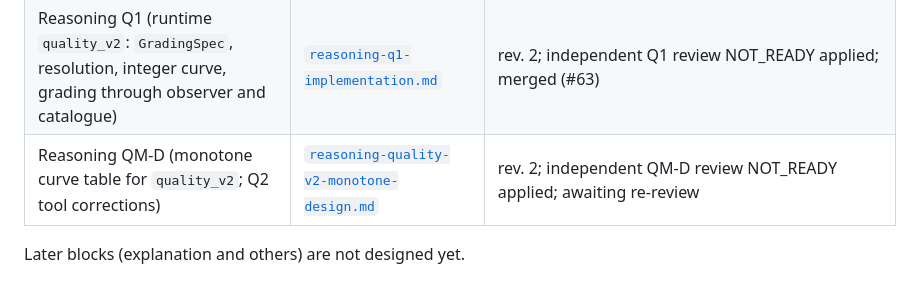
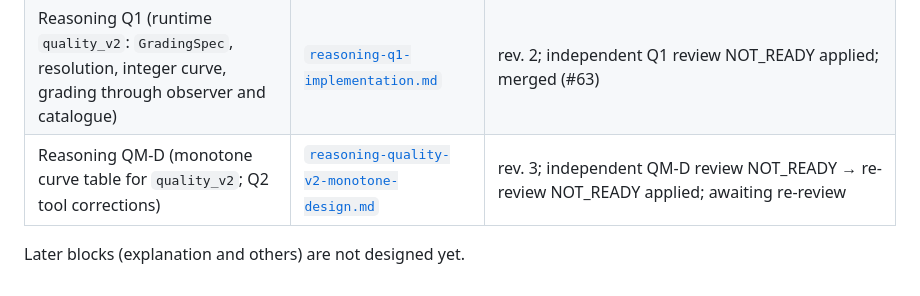
Before and after one commit to jihunmoon04/Calliope, a Markdown page: docs/design/README.md, the part around the change. Rendered like a GitHub page.

```diff
--- a/docs/design/README.md
+++ b/docs/design/README.md
@@ -37,6 +37,6 @@ delivered so far, and the packets that come next. Start here.
 | Reasoning R2b (catalogue v1: 21 templates, `line_material`, `played_edge`, `label_v1`) | [`reasoning-r2b-implementation.md`](reasoning-r2b-implementation.md) | rev. 3; independent R2b review NOT_READY applied; re-review READY_WITH_CORRECTIONS applied |
 | Reasoning Q-D (rating-aware grade `quality_v2`, curve table and calibration) | [`reasoning-quality-v2-design.md`](reasoning-quality-v2-design.md) | rev. 5; independent Q-D review NOT_READY → two re-reviews NOT_READY → third re-review READY_WITH_CORRECTIONS applied; merged (#62); amended by QM-D (§16) |
 | Reasoning Q1 (runtime `quality_v2`: `GradingSpec`, resolution, integer curve, grading through observer and catalogue) | [`reasoning-q1-implementation.md`](reasoning-q1-implementation.md) | rev. 2; independent Q1 review NOT_READY applied; merged (#63) |
-| Reasoning QM-D (monotone curve table for `quality_v2`; Q2 tool corrections) | [`reasoning-quality-v2-monotone-design.md`](reasoning-quality-v2-monotone-design.md) | rev. 2; independent QM-D review NOT_READY applied; awaiting re-review |
+| Reasoning QM-D (monotone curve table for `quality_v2`; Q2 tool corrections) | [`reasoning-quality-v2-monotone-design.md`](reasoning-quality-v2-monotone-design.md) | rev. 3; independent QM-D review NOT_READY → re-review NOT_READY applied; awaiting re-review |
 
 Later blocks (explanation and others) are not designed yet.
```
Also changed, not shown: docs/design/reasoning-quality-v2-monotone-design.md (+62 -19 lines).
